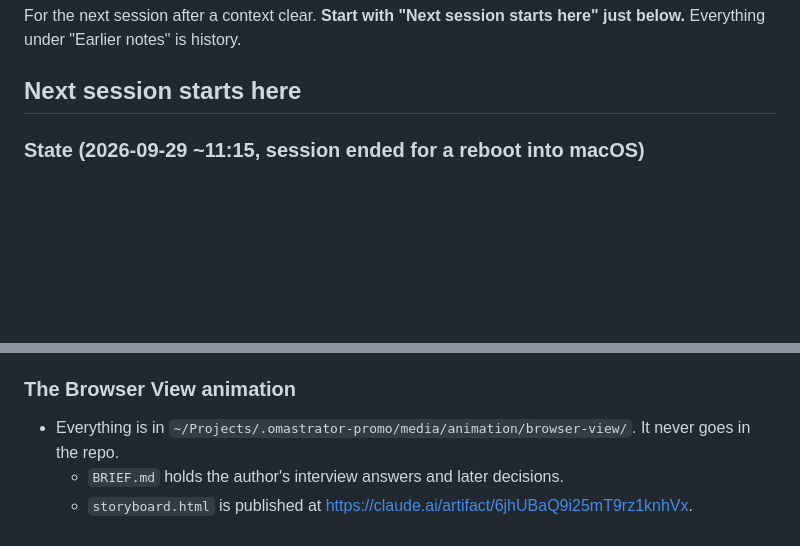
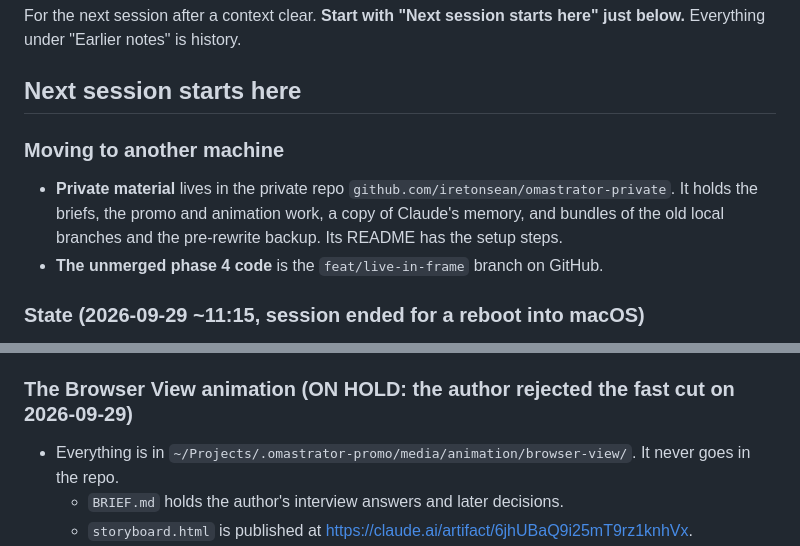
Before and after one commit to iretonsean/Omastrator, a Markdown page: docs/HANDOFF.md, 2 parts joined by grey strips. GitHub-like rendering; blank space fills up the shorter version.

Commit message:
HANDOFF: private repo for the non-public material; phase 4 branch pushed; the animation is on hold
Co-Authored-By: Claude Opus 5.5 <noreply@anthropic.com>
Claude-Session: https://claude.ai/code/session_016cPXoE5HEzU3miPdgfKxde

```diff
--- a/docs/HANDOFF.md
+++ b/docs/HANDOFF.md
@@ -4,6 +4,13 @@ For the next session after a context clear. **Start with "Next session starts
 here" just below.** Everything under "Earlier notes" is history.
 
 ## Next session starts here
+
+### Moving to another machine
+- **Private material** lives in the private repo
+  `github.com/iretonsean/omastrator-private`. It holds the briefs, the promo
+  and animation work, a copy of Claude's memory, and bundles of the old local
+  branches and the pre-rewrite backup. Its README has the setup steps.
+- **The unmerged phase 4 code** is the `feat/live-in-frame` branch on GitHub.
 
 ### State (2026-09-29 ~11:15, session ended for a reboot into macOS)
 - **`main` is pushed** and CI is green (run 36593059112). It holds:
@@ -43,7 +50,7 @@ here" just below.** Everything under "Earlier notes" is history.
 - **The island:** the interim rule stays (decided 2026-09-29). Don't build
   on it. Phase 4's "island step" isn't built: ask the author first.
 
-### The Browser View animation
+### The Browser View animation (ON HOLD: the author rejected the fast cut on 2026-09-29)
 - Everything is in `~/Projects/.omastrator-promo/media/animation/browser-view/`.
   It never goes in the repo.
   - `BRIEF.md` holds the author's interview answers and later decisions.
```
